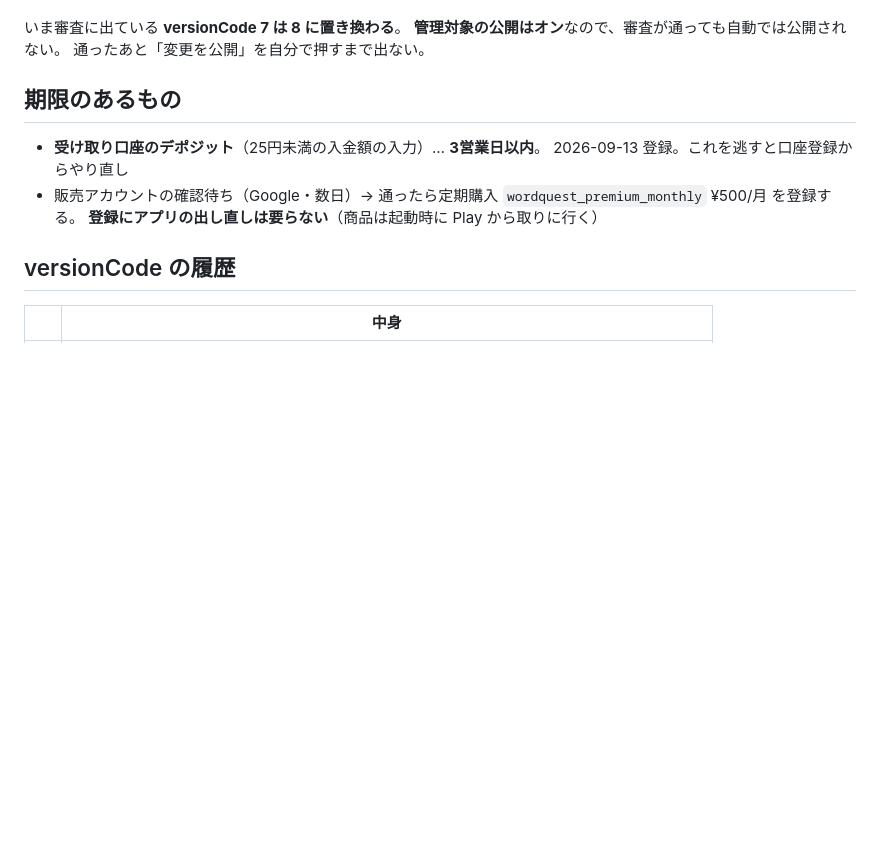
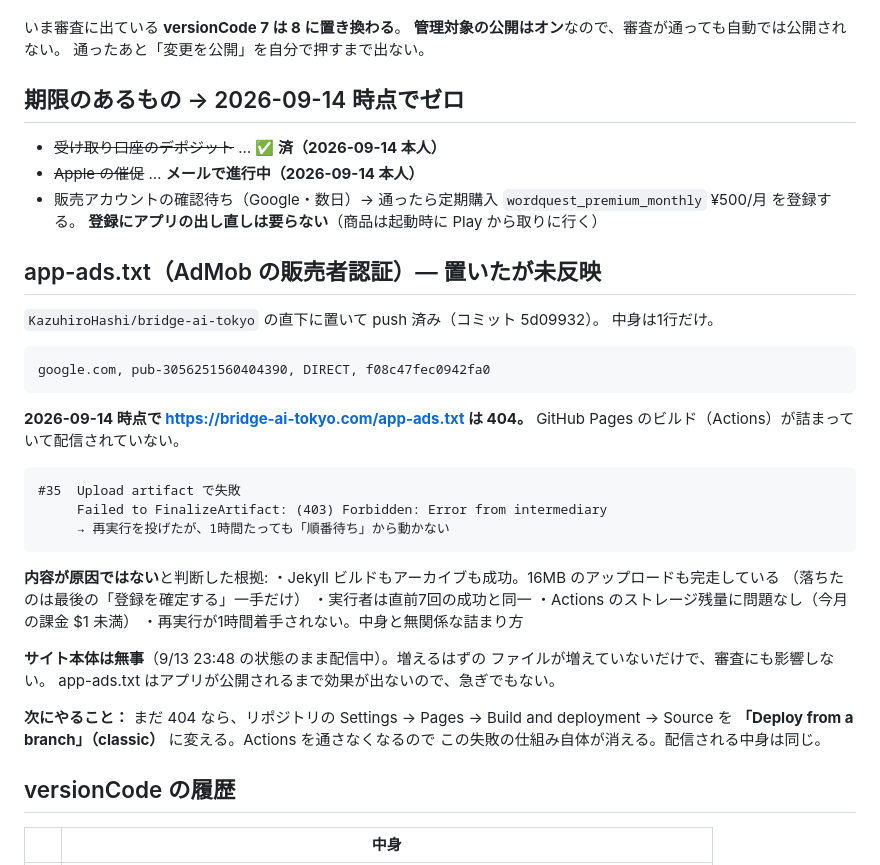
Before and after one commit to KazuhiroHashi/toeic_quest, a Markdown page: docs/TOMORROW.md, the part around the change. Drawn GitHub-style; blank space fills up the shorter version.

Commit message:
docs: 期限のあるものが無くなった／app-ads.txt の未反映を記録
受け取り口座のデポジットと Apple への催促は本人が完了（2026-09-14）。
期限つきの宿題はゼロになった。

app-ads.txt は push 済みだが、GitHub Pages のビルドが詰まっていて
サイトに出ていない。内容が原因ではないと判断した根拠と、続くようなら
classic 配信に切り替える手順を残す。

Co-Authored-By: Claude Opus 5 <noreply@anthropic.com>
Claude-Session: https://claude.ai/code/session_01FnVhb4STeLenZzKBowdTQv

````diff
--- a/docs/TOMORROW.md
+++ b/docs/TOMORROW.md
@@ -32,13 +32,47 @@ G. versionCode 8 で出し直す     ← いまここ
 **管理対象の公開はオン**なので、審査が通っても自動では公開されない。
 通ったあと「変更を公開」を自分で押すまで出ない。
 
-## 期限のあるもの
+## 期限のあるもの → 2026-09-14 時点でゼロ
 
-- **受け取り口座のデポジット**（25円未満の入金額の入力）… **3営業日以内**。
-  2026-09-13 登録。これを逃すと口座登録からやり直し
+- ~~受け取り口座のデポジット~~ … **✅ 済（2026-09-14 本人）**
+- ~~Apple の催促~~ … **メールで進行中（2026-09-14 本人）**
 - 販売アカウントの確認待ち（Google・数日）→ 通ったら定期購入
   `wordquest_premium_monthly` ¥500/月 を登録する。
   **登録にアプリの出し直しは要らない**（商品は起動時に Play から取りに行く）
+
+## app-ads.txt（AdMob の販売者認証）— 置いたが未反映
+
+`KazuhiroHashi/bridge-ai-tokyo` の直下に置いて push 済み（コミット 5d09932）。
+中身は1行だけ。
+
+```
+google.com, pub-3056251560404390, DIRECT, f08c47fec0942fa0
+```
+
+**2026-09-14 時点で https://bridge-ai-tokyo.com/app-ads.txt は 404。**
+GitHub Pages のビルド（Actions）が詰まっていて配信されていない。
+
+```
+#35  Upload artifact で失敗
+     Failed to FinalizeArtifact: (403) Forbidden: Error from intermediary
+     → 再実行を投げたが、1時間たっても「順番待ち」から動かない
+```
+
+**内容が原因ではない**と判断した根拠:
+  ・Jekyll ビルドもアーカイブも成功。16MB のアップロードも完走している
+    （落ちたのは最後の「登録を確定する」一手だけ）
+  ・実行者は直前7回の成功と同一
+  ・Actions のストレージ残量に問題なし（今月の課金 $1 未満）
+  ・再実行が1時間着手されない。中身と無関係な詰まり方
+
+**サイト本体は無事**（9/13 23:48 の状態のまま配信中）。増えるはずの
+ファイルが増えていないだけで、審査にも影響しない。
+app-ads.txt はアプリが公開されるまで効果が出ないので、急ぎでもない。
+
+**次にやること：** まだ 404 なら、リポジトリの
+Settings → Pages → Build and deployment → Source を
+**「Deploy from a branch」（classic）** に変える。Actions を通さなくなるので
+この失敗の仕組み自体が消える。配信される中身は同じ。
 
 ## versionCode の履歴
 
````
